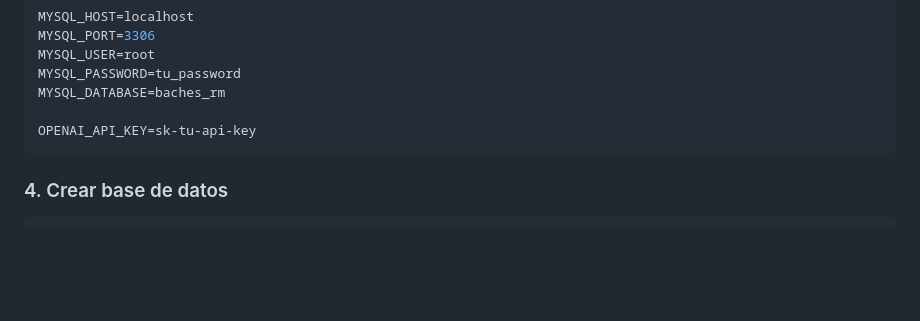
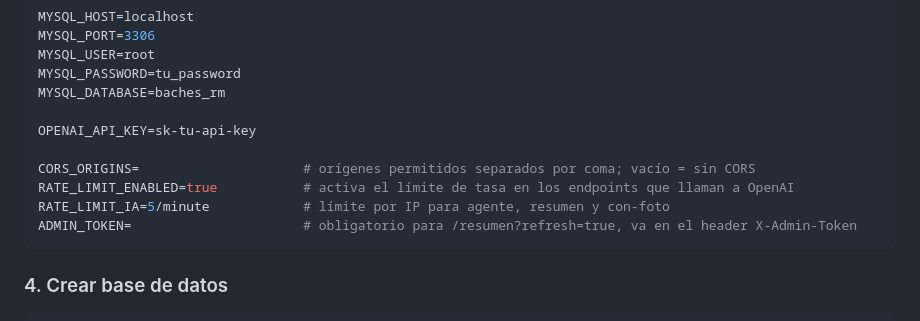
Before and after one commit to Walter102202/mapa_eventos, a Markdown page: README.md, the part around the change. Drawn GitHub-style; blank space fills up the shorter version.

Commit message:
docs: documentar escape.js, rate limit, admin token y validación de imágenes
Co-Authored-By: Claude Fable 5.1 <noreply@anthropic.com>

````diff
--- a/README.md
+++ b/README.md
@@ -62,6 +62,11 @@ MYSQL_PASSWORD=tu_password
 MYSQL_DATABASE=baches_rm
 
 OPENAI_API_KEY=sk-tu-api-key
+
+CORS_ORIGINS=                     # orígenes permitidos separados por coma; vacío = sin CORS
+RATE_LIMIT_ENABLED=true           # activa el límite de tasa en los endpoints que llaman a OpenAI
+RATE_LIMIT_IA=5/minute            # límite por IP para agente, resumen y con-foto
+ADMIN_TOKEN=                      # obligatorio para /resumen?refresh=true, va en el header X-Admin-Token
 ```
 
 ### 4. Crear base de datos
````
Also changed, not shown: CLAUDE.md (+4 -0 lines).
